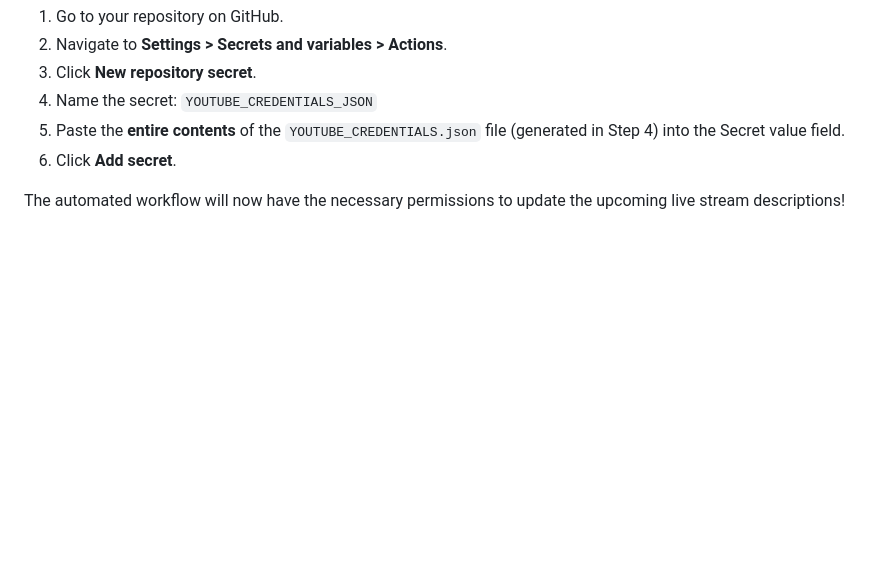
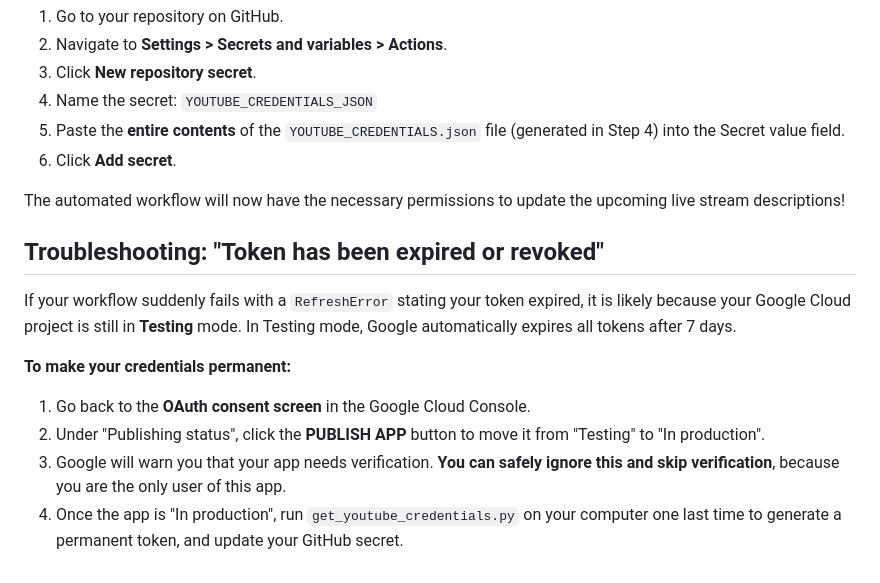
Before and after one commit to cju-media/Tech-Info, a Markdown page: Youtube Descriptions/YOUTUBE_API_SETUP.md, the part around the change. Drawn GitHub-style; blank space fills up the shorter version.

Commit message:
docs: add troubleshooting instructions for token expiration
- Updated `YOUTUBE_API_SETUP.md` with instructions on how to publish the Google Cloud OAuth app to "In Production" to prevent tokens from expiring after 7 days in "Testing" mode.

Co-authored-by: google-labs-jules[bot] <161369871+google-labs-jules[bot]@users.noreply.github.com>

```diff
--- a/Youtube Descriptions/YOUTUBE_API_SETUP.md
+++ b/Youtube Descriptions/YOUTUBE_API_SETUP.md
@@ -53,3 +53,12 @@ Because GitHub Actions runs in a headless environment, it cannot perform the int
 6. Click **Add secret**.
 
 The automated workflow will now have the necessary permissions to update the upcoming live stream descriptions!
+
+## Troubleshooting: "Token has been expired or revoked"
+If your workflow suddenly fails with a `RefreshError` stating your token expired, it is likely because your Google Cloud project is still in **Testing** mode. In Testing mode, Google automatically expires all tokens after 7 days.
+
+**To make your credentials permanent:**
+1. Go back to the **OAuth consent screen** in the Google Cloud Console.
+2. Under "Publishing status", click the **PUBLISH APP** button to move it from "Testing" to "In production".
+3. Google will warn you that your app needs verification. **You can safely ignore this and skip verification**, because you are the only user of this app.
+4. Once the app is "In production", run `get_youtube_credentials.py` on your computer one last time to generate a permanent token, and update your GitHub secret.
```
